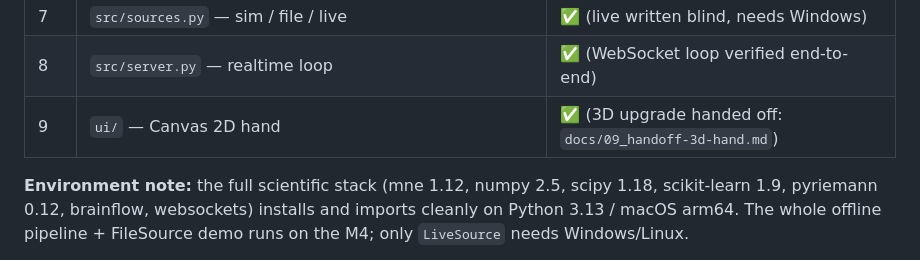
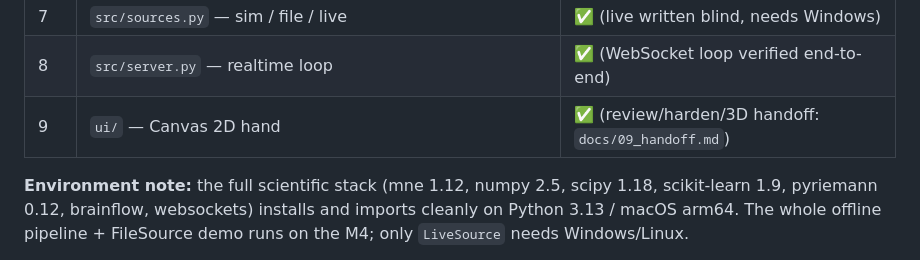
Before and after one commit to ekaterinakarn/nova-biotech-team10, a Markdown page: CLAUDE.md, the part around the change. GitHub-like rendering.

Commit message:
Broaden handoff doc to full review, hardening, and extension brief

```diff
--- a/CLAUDE.md
+++ b/CLAUDE.md
@@ -163,7 +163,7 @@ Status legend: ✅ done · 🔄 in progress · ☐ not started. Detailed plan: `
 | 6 | `scripts/02_validate.py` — the go/no-go | ✅ (**GO: p=0.002 over 20 subj**; CSP 73.3%) |
 | 7 | `src/sources.py` — sim / file / live | ✅ (live written blind, needs Windows) |
 | 8 | `src/server.py` — realtime loop | ✅ (WebSocket loop verified end-to-end) |
-| 9 | `ui/` — Canvas 2D hand | ✅ (3D upgrade handed off: `docs/09_handoff-3d-hand.md`) |
+| 9 | `ui/` — Canvas 2D hand | ✅ (review/harden/3D handoff: `docs/09_handoff.md`) |
 
 **Environment note:** the full scientific stack (mne 1.12, numpy 2.5, scipy 1.18, scikit-learn 1.9,
 pyriemann 0.12, brainflow, websockets) installs and imports cleanly on Python 3.13 / macOS arm64.
```
Also changed, not shown: docs/09_handoff-3d-hand.md (deleted, +0 -118 lines), docs/09_handoff.md (added, +158 -0 lines).
